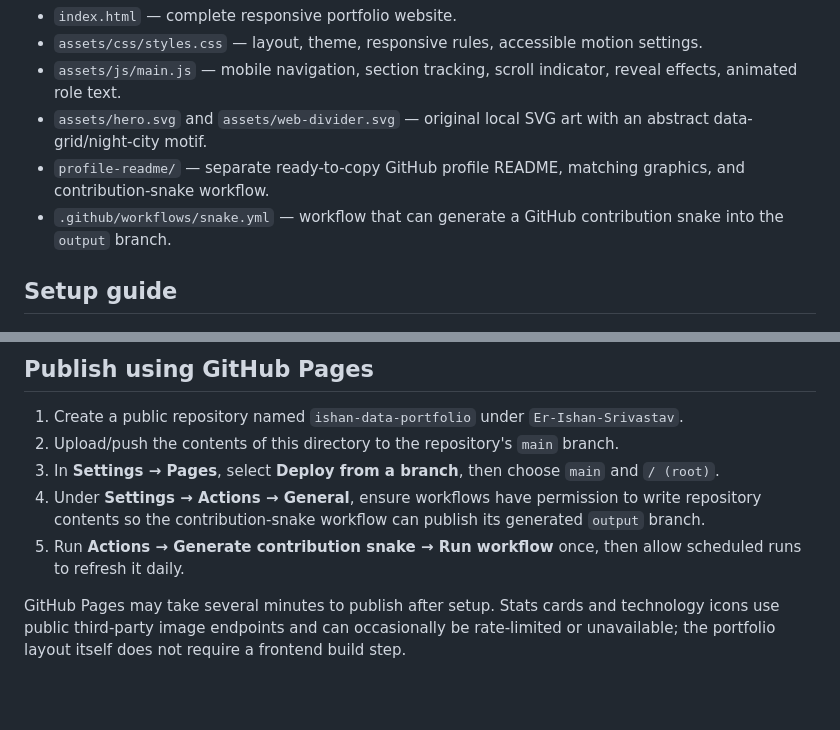
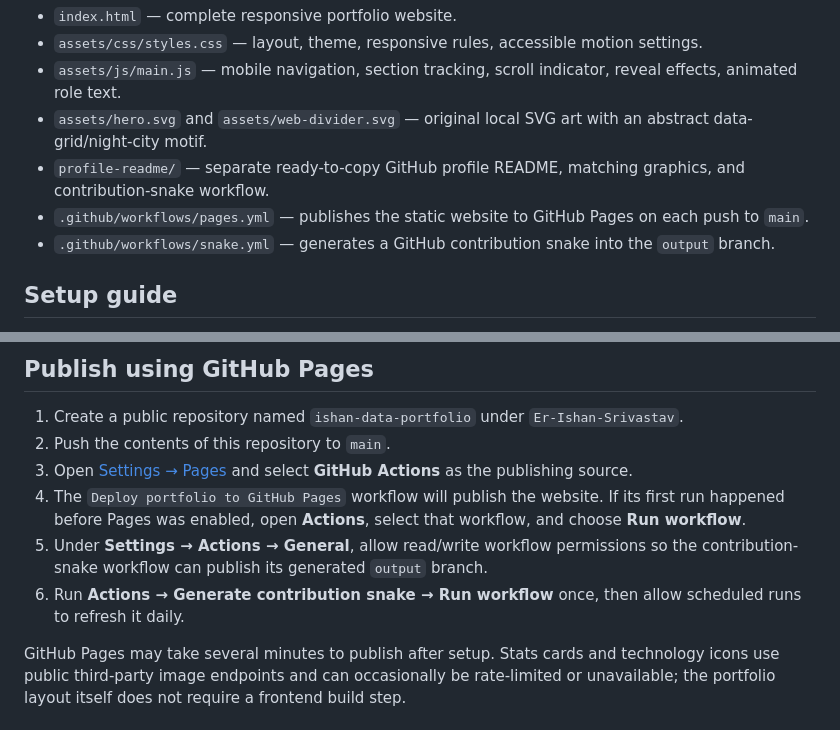
Before and after one commit to Er-Ishan-Srivastav/ishan-data-portfolio, a Markdown page: README.md, 2 parts joined by grey strips. Rendered like a GitHub page; blank space fills up the shorter version.

Commit message:
docs(pages): explain Actions deployment and fix Learning Hub link

```diff
--- a/README.md
+++ b/README.md
@@ -24,7 +24,8 @@ A responsive, hand-built portfolio highlighting data engineering, backend develo
 - `assets/js/main.js` — mobile navigation, section tracking, scroll indicator, reveal effects, animated role text.
 - `assets/hero.svg` and `assets/web-divider.svg` — original local SVG art with an abstract data-grid/night-city motif.
 - `profile-readme/` — separate ready-to-copy GitHub profile README, matching graphics, and contribution-snake workflow.
-- `.github/workflows/snake.yml` — workflow that can generate a GitHub contribution snake into the `output` branch.
+- `.github/workflows/pages.yml` — publishes the static website to GitHub Pages on each push to `main`.
+- `.github/workflows/snake.yml` — generates a GitHub contribution snake into the `output` branch.
 
 ## Setup guide
 
@@ -43,10 +44,11 @@ Then open `http://localhost:8080`.
 ## Publish using GitHub Pages
 
 1. Create a public repository named `ishan-data-portfolio` under `Er-Ishan-Srivastav`.
-2. Upload/push the contents of this directory to the repository's `main` branch.
-3. In **Settings → Pages**, select **Deploy from a branch**, then choose `main` and `/ (root)`.
-4. Under **Settings → Actions → General**, ensure workflows have permission to write repository contents so the contribution-snake workflow can publish its generated `output` branch.
-5. Run **Actions → Generate contribution snake → Run workflow** once, then allow scheduled runs to refresh it daily.
+2. Push the contents of this repository to `main`.
+3. Open [Settings → Pages](https://github.com/Er-Ishan-Srivastav/ishan-data-portfolio/settings/pages) and select **GitHub Actions** as the publishing source.
+4. The `Deploy portfolio to GitHub Pages` workflow will publish the website. If its first run happened before Pages was enabled, open **Actions**, select that workflow, and choose **Run workflow**.
+5. Under **Settings → Actions → General**, allow read/write workflow permissions so the contribution-snake workflow can publish its generated `output` branch.
+6. Run **Actions → Generate contribution snake → Run workflow** once, then allow scheduled runs to refresh it daily.
 
 GitHub Pages may take several minutes to publish after setup. Stats cards and technology icons use public third-party image endpoints and can occasionally be rate-limited or unavailable; the portfolio layout itself does not require a frontend build step.
 
```
Also changed, not shown: other parts of README.md (+1 -1 lines).
